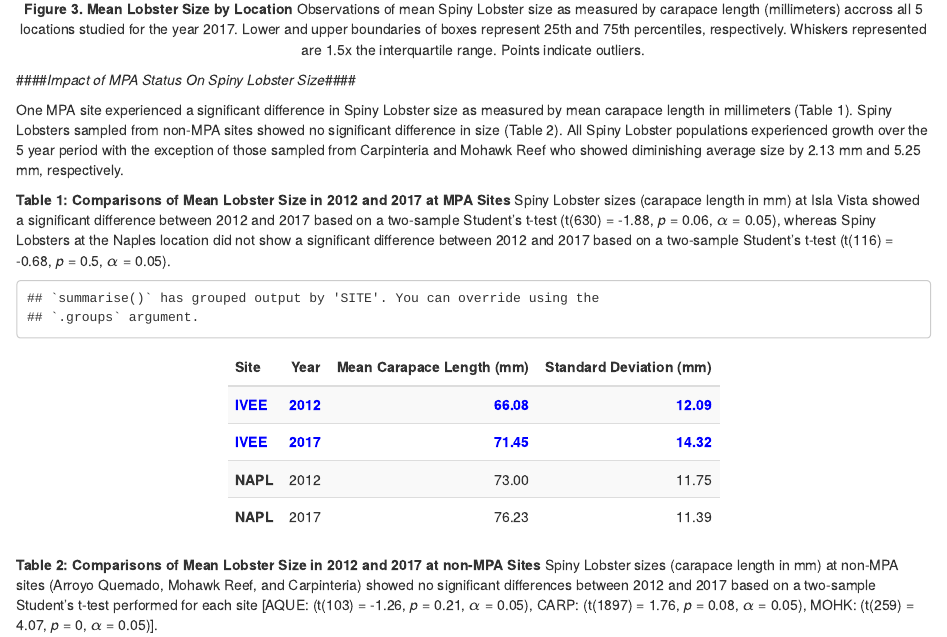
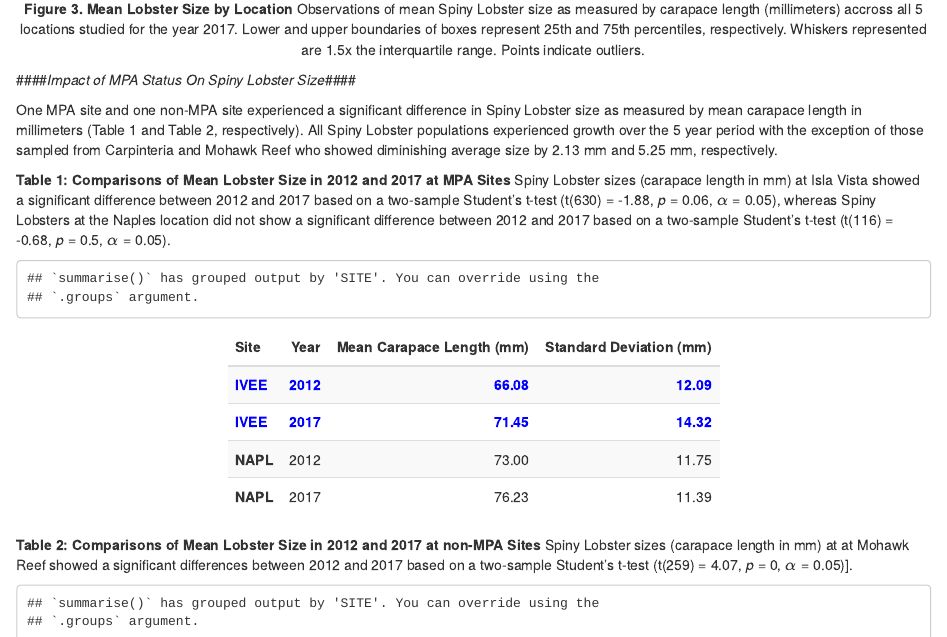
Before and after one commit to geoffreycook/ESM-206-Assignment4, an R Markdown document (ESM206_Assignment4.Rmd): the page in a window 1100 px wide, from 3150 px down, and a second part further down, joined at a grey line. Rendered offline with R 4.5, knitr and Pandoc, with nearby package versions.

Commit message:
Made the following changes:
- After discovering that an error in reporting about non-MPA sites had been made, wording for section 'Impact of MPA status on spiny lobster size' was changed and the table for non-MPA sites was adjusted to reflect the formatting of MPA sites

````diff
--- a/ESM206_Assignment4.Rmd
+++ b/ESM206_Assignment4.Rmd
@@ -245,7 +245,7 @@ lobster_size_2017_ph
 
 ####*Impact of MPA Status On Spiny Lobster Size*####
 
-One MPA site experienced a significant difference in Spiny Lobster size as measured by mean carapace length in millimeters (Table 1). Spiny Lobsters sampled from non-MPA sites showed no significant difference in size (Table 2). All Spiny Lobster populations experienced growth over the 5 year period with the exception of those sampled from Carpinteria and Mohawk Reef who showed diminishing average size by 2.13 mm and 5.25 mm, respectively.
+One MPA site and one non-MPA site experienced a significant difference in Spiny Lobster size as measured by mean carapace length in millimeters (Table 1 and Table 2, respectively). All Spiny Lobster populations experienced growth over the 5 year period with the exception of those sampled from Carpinteria and Mohawk Reef who showed diminishing average size by 2.13 mm and 5.25 mm, respectively.
 ```{r echo = FALSE, include = FALSE}
 
 # 3. Changes in lobster size at MPA and non-MPA sites (comparing only 2012 and 2017 sizes)
@@ -370,7 +370,7 @@ kable(mpa_summary, col.names = c("Site",
   row_spec(1:2, bold = T, color = "blue")
 ```
 
-**Table 2: Comparisons of Mean Lobster Size in 2012 and 2017 at non-MPA Sites** Spiny Lobster sizes (carapace length in mm) at non-MPA sites (Arroyo Quemado, Mohawk Reef, and Carpinteria) showed no significant differences between 2012 and 2017 based on a two-sample Student's t-test performed for each site [AQUE: (t(`r round(AQUE_size_t$parameter, digits = 2)`) = `r round(AQUE_size_t$statistic, digits = 2)`, *p* = `r round(AQUE_size_t$p.value, digits = 2)`, $\alpha$ = 0.05), CARP: (t(`r round(CARP_size_t$parameter, digits = 2)`) = `r round(CARP_size_t$statistic, digits = 2)`, *p* = `r round(CARP_size_t$p.value, digits = 2)`, $\alpha$ = 0.05), MOHK: (t(`r round(MOHK_size_t$parameter, digits = 2)`) = `r round(MOHK_size_t$statistic, digits = 2)`, *p* = `r round(MOHK_size_t$p.value, digits = 2)`, $\alpha$ = 0.05)].
+**Table 2: Comparisons of Mean Lobster Size in 2012 and 2017 at non-MPA Sites** Spiny Lobster sizes (carapace length in mm) at at Mohawk Reef showed a significant differences between 2012 and 2017 based on a two-sample Student's t-test (t(`r round(MOHK_size_t$parameter, digits = 2)`) = `r round(MOHK_size_t$statistic, digits = 2)`, *p* = `r round(MOHK_size_t$p.value, digits = 2)`, $\alpha$ = 0.05)].
 
 ```{r echo = FALSE, include = TRUE}
 ### Creating a new data frame to be used in a table for number 3 highlighting only non-MPA sites
@@ -390,7 +390,9 @@ kable(non_mpa_summary, col.names = c("Site",
         # Alternating colors with appropriate table width and a 'hover' feature for html viewers
         kable_styling(bootstrap_option = c("striped", "hover"), full_width = FALSE) %>%
   # Make the site column bold
-  column_spec(1:1, bold = T)
+  column_spec(1:1, bold = T) %>%
+  row_spec(5:6, bold = T, color = "blue")
+
 ```
 
 
````
Also changed, not shown: ESM206_Assignment4.html.
